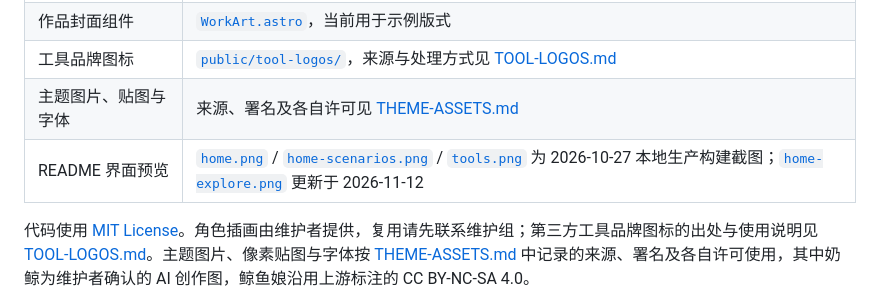
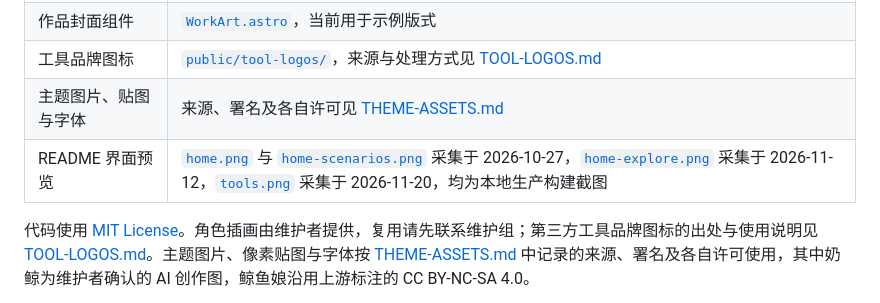
Before and after one commit to A7m0spHere/CDU-AI, a Markdown page: docs/README.md, the part around the change. Rendered like a GitHub page.

```diff
--- a/docs/README.md
+++ b/docs/README.md
@@ -92,7 +92,7 @@ PR 按[贡献流程](../CONTRIBUTING.md#7-审稿与合并维护者检查清单)
 | 作品封面组件 | [`WorkArt.astro`](../src/components/WorkArt.astro)，当前用于示例版式 |
 | 工具品牌图标 | [`public/tool-logos/`](../public/tool-logos/)，来源与处理方式见 [TOOL-LOGOS.md](TOOL-LOGOS.md) |
 | 主题图片、贴图与字体 | 来源、署名及各自许可见 [THEME-ASSETS.md](THEME-ASSETS.md) |
-| README 界面预览 | [`home.png`](screenshots/home.png) / [`home-scenarios.png`](screenshots/home-scenarios.png) / [`tools.png`](screenshots/tools.png) 为 2026-10-27 本地生产构建截图；[`home-explore.png`](screenshots/home-explore.png) 更新于 2026-11-12 |
+| README 界面预览 | [`home.png`](screenshots/home.png) 与 [`home-scenarios.png`](screenshots/home-scenarios.png) 采集于 2026-10-27，[`home-explore.png`](screenshots/home-explore.png) 采集于 2026-11-12，[`tools.png`](screenshots/tools.png) 采集于 2026-11-20，均为本地生产构建截图 |
 
 代码使用 [MIT License](../LICENSE)。角色插画由维护者提供，复用请先联系维护组；第三方工具品牌图标的出处与使用说明见 [TOOL-LOGOS.md](TOOL-LOGOS.md)。主题图片、像素贴图与字体按 [THEME-ASSETS.md](THEME-ASSETS.md) 中记录的来源、署名及各自许可使用，其中奶鲸为维护者确认的 AI 创作图，鲸鱼娘沿用上游标注的 CC BY-NC-SA 4.0。
 
```
Also changed, not shown: README.md (+3 -3 lines), docs/DESIGN-SYSTEM.md (+1 -1 lines), docs/screenshots/tools.png, 4 other files.
